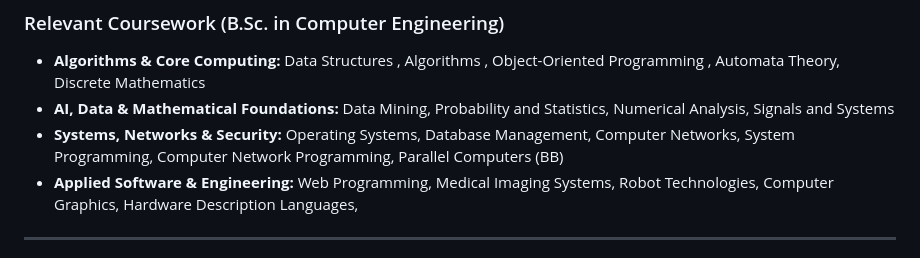
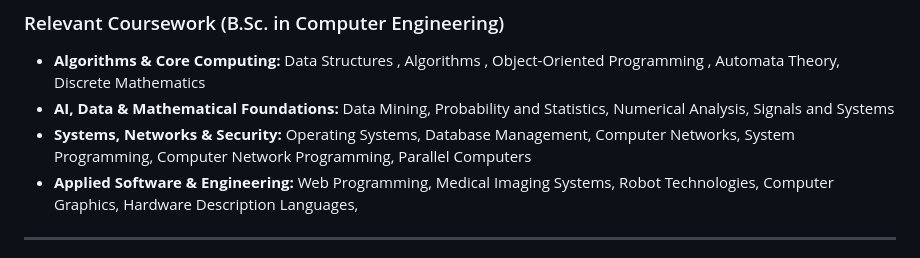
Before and after one commit to Mohamed-Qadar/Mohamed-Qadar, a Markdown page: README.md, the part around the change. GitHub-like rendering.

Commit message:
Update coursework details in README
Removed '(BB)' from the Systems, Networks & Security coursework.

```diff
--- a/README.md
+++ b/README.md
@@ -43,7 +43,7 @@ I work effectively in multidisciplinary teams, communicate technical information
 ### Relevant Coursework (B.Sc. in Computer Engineering)
 - **Algorithms & Core Computing:** Data Structures , Algorithms , Object-Oriented Programming , Automata Theory, Discrete Mathematics
 - **AI, Data & Mathematical Foundations:** Data Mining, Probability and Statistics, Numerical Analysis, Signals and Systems
-- **Systems, Networks & Security:** Operating Systems, Database Management, Computer Networks, System Programming, Computer Network Programming, Parallel Computers (BB)
+- **Systems, Networks & Security:** Operating Systems, Database Management, Computer Networks, System Programming, Computer Network Programming, Parallel Computers
 - **Applied Software & Engineering:** Web Programming, Medical Imaging Systems, Robot Technologies, Computer Graphics, Hardware Description Languages,
 
 ---
```
